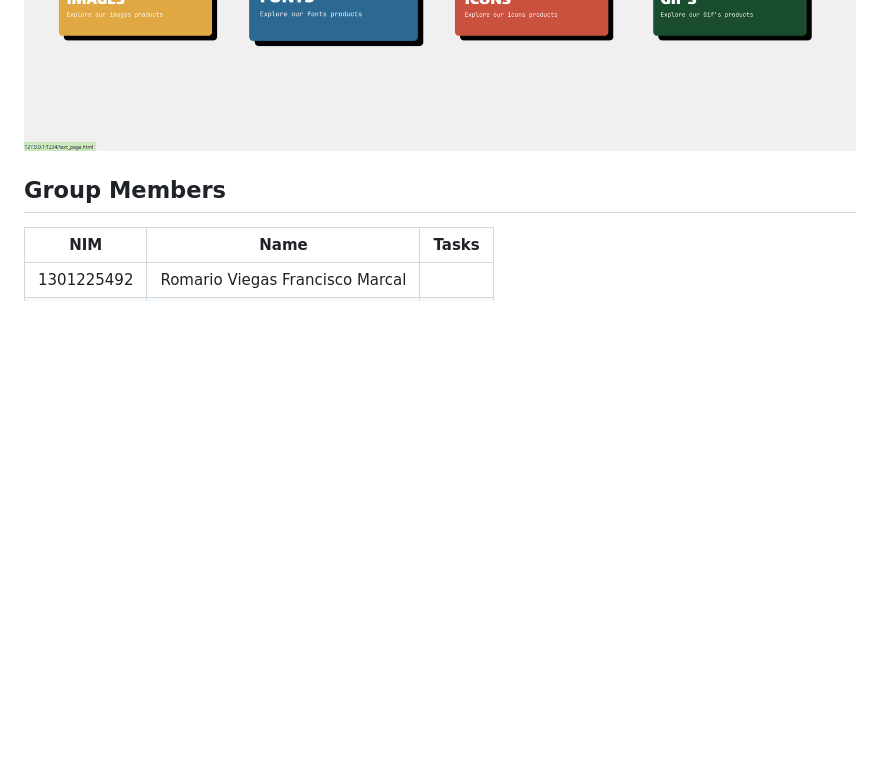
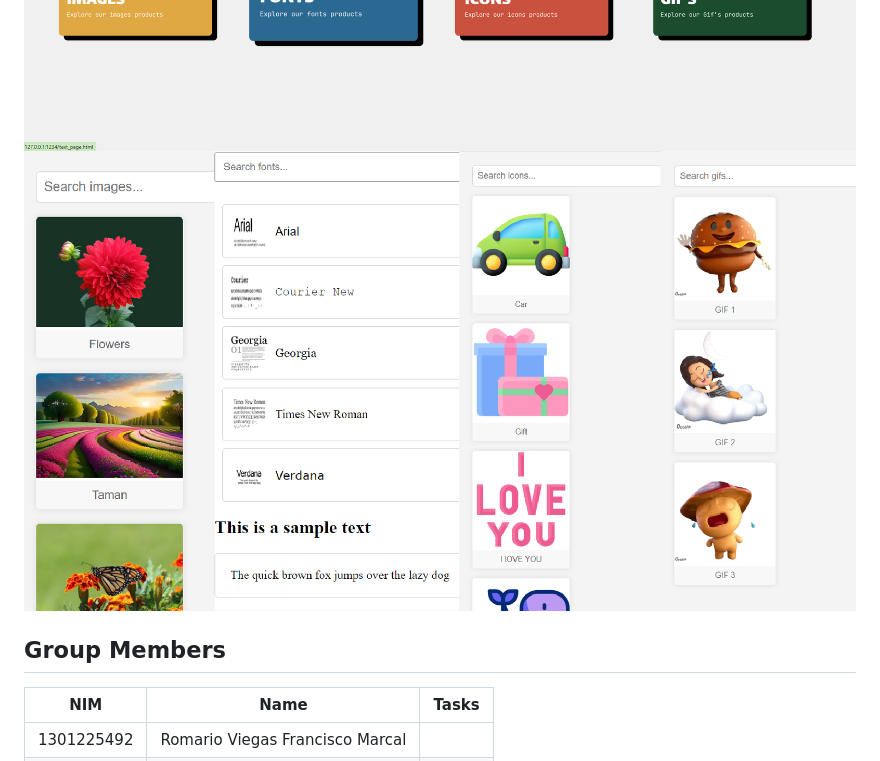
Before and after one commit to Mr-Roma/FINAL-PROJECT-COMPUTER-NETWORK, a Markdown page: README.md, the part around the change. Rendered like a GitHub page; pictures changed too: assets/interface/home_3.png (added); blank space fills up the shorter version.

```diff
--- a/README.md
+++ b/README.md
@@ -2,6 +2,7 @@
 
 ![DnC Program](./assets/interface/home_1.png "DnC Program")
 ![DnC Program](./assets/interface/home_2.png "DnC Program")
+![DnC Program](./assets/interface/home_3.png "DnC Program")
 
 
 
```
Also changed, not shown: assets/icons/car.png (added), assets/icons/gift.png (added), assets/icons/i_love_you.png (added), assets/icons/whales.png (added), 2 other files.
